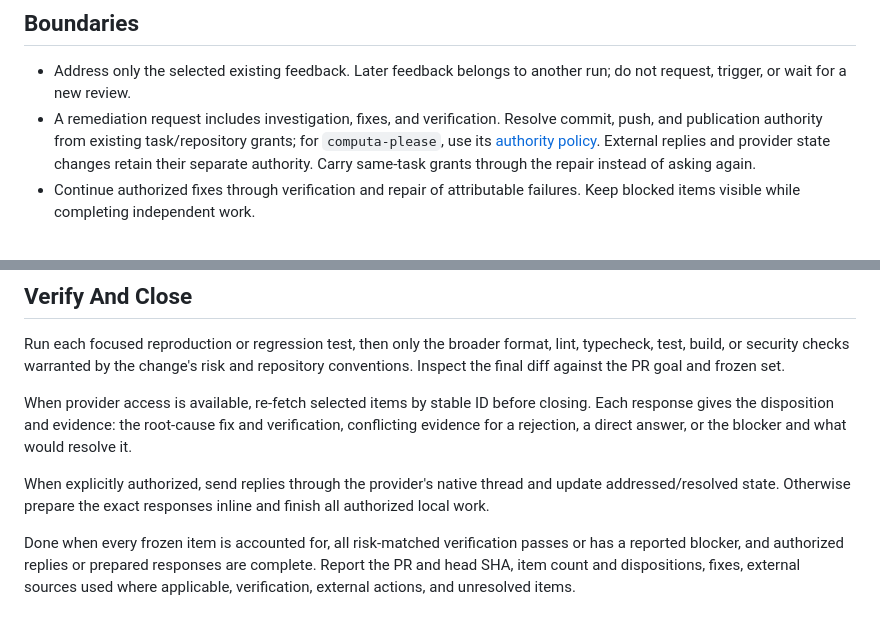
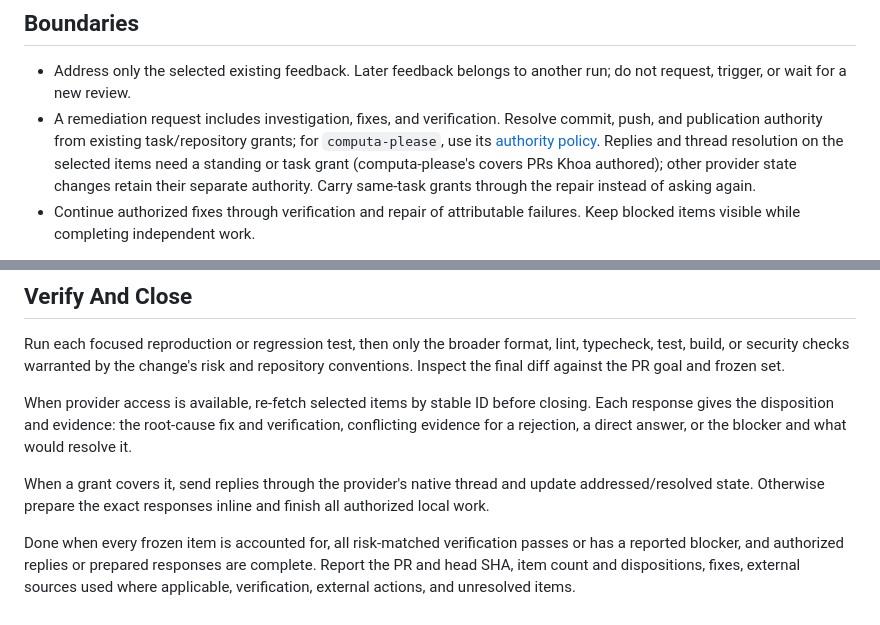
Before and after one commit to khoaHyh/skills, a Markdown page: review-remediation/SKILL.md, 2 parts joined by grey strips. Rendered like a GitHub page.

```diff
--- a/review-remediation/SKILL.md
+++ b/review-remediation/SKILL.md
@@ -10,7 +10,7 @@ Consume one frozen set of existing PR feedback, establish the truth of every fin
 ## Boundaries
 
 - Address only the selected existing feedback. Later feedback belongs to another run; do not request, trigger, or wait for a new review.
-- A remediation request includes investigation, fixes, and verification. Resolve commit, push, and publication authority from existing task/repository grants; for `computa-please`, use its [authority policy](../computa-please/SKILL.md#authority). External replies and provider state changes retain their separate authority. Carry same-task grants through the repair instead of asking again.
+- A remediation request includes investigation, fixes, and verification. Resolve commit, push, and publication authority from existing task/repository grants; for `computa-please`, use its [authority policy](../computa-please/SKILL.md#authority). Replies and thread resolution on the selected items need a standing or task grant (computa-please's covers PRs Khoa authored); other provider state changes retain their separate authority. Carry same-task grants through the repair instead of asking again.
 - Continue authorized fixes through verification and repair of attributable failures. Keep blocked items visible while completing independent work.
 
 Inputs may identify a PR, exact review/comment/check/thread/run IDs or URLs, a reviewer, an expected SHA or time window, or a fixed set supplied by a supervising loop. Detect the PR from the current branch only when it is omitted.
@@ -63,6 +63,6 @@ Run each focused reproduction or regression test, then only the broader format,
 
 When provider access is available, re-fetch selected items by stable ID before closing. Each response gives the disposition and evidence: the root-cause fix and verification, conflicting evidence for a rejection, a direct answer, or the blocker and what would resolve it.
 
-When explicitly authorized, send replies through the provider's native thread and update addressed/resolved state. Otherwise prepare the exact responses inline and finish all authorized local work.
+When a grant covers it, send replies through the provider's native thread and update addressed/resolved state. Otherwise prepare the exact responses inline and finish all authorized local work.
 
 Done when every frozen item is accounted for, all risk-matched verification passes or has a reported blocker, and authorized replies or prepared responses are complete. Report the PR and head SHA, item count and dispositions, fixes, external sources used where applicable, verification, external actions, and unresolved items.
```
Also changed, not shown: computa-please/SKILL.md (+2 -0 lines), computa-please/references/review.md (+2 -0 lines).
